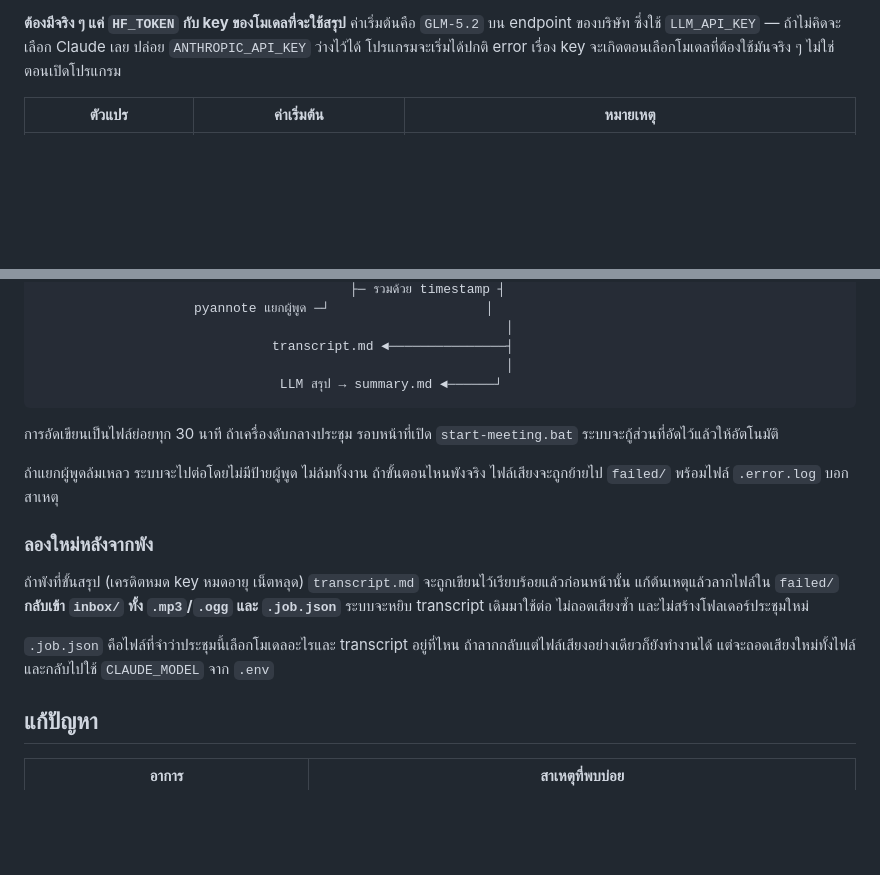
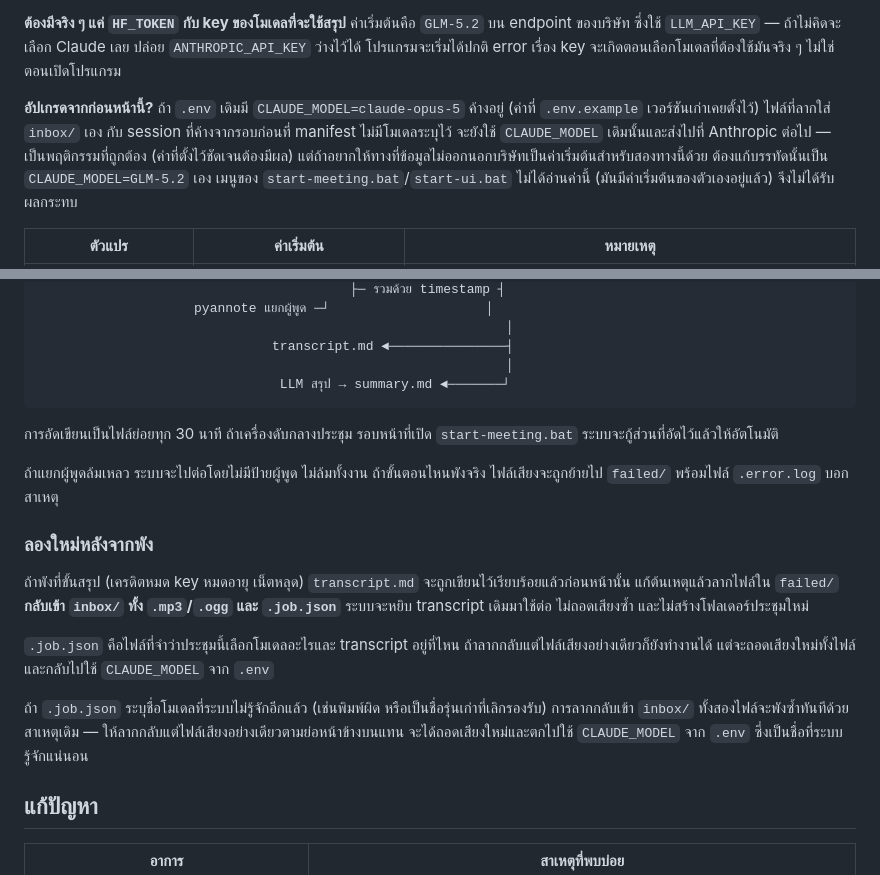
Before and after one commit to wowBALL/meeting-notes, a Markdown page: README.md, 2 parts joined by grey strips. GitHub-like rendering; blank space fills up the shorter version.

Commit message:
docs: fix diagram alignment and document two upgrade/retry edge cases
- The pipeline diagram's last row lost a column when "Claude สรุป"
  became "LLM สรุป" (3 fewer characters than "Claude", only partly
  compensated), leaving its closing corner one column short of the
  trunk above it. Added the missing dash.
- Documented that upgraders with CLAUDE_MODEL=claude-opus-5 already in
  their .env (the old .env.example default) will still have files
  dropped into inbox/ and orphaned sessions without a model in their
  manifest go to Anthropic, since an explicit setting is honoured
  on purpose -- and that changing that line is how to opt those paths
  into the new GLM default too.
- Added a clause to the retry recipe: if .job.json names a model the
  registry no longer recognizes, dragging both files back into inbox/
  just re-fails immediately with the same cause -- drag the audio file
  alone instead, which is already documented to fall back to
  CLAUDE_MODEL from .env.

Co-Authored-By: Claude Opus 5 <noreply@anthropic.com>

````diff
--- a/README.md
+++ b/README.md
@@ -67,6 +67,8 @@ WHISPER_MODEL=small
 `.env` อยู่ใน `.gitignore` แล้ว จะไม่หลุดขึ้น git
 
 **ต้องมีจริง ๆ แค่ `HF_TOKEN` กับ key ของโมเดลที่จะใช้สรุป** ค่าเริ่มต้นคือ `GLM-5.2` บน endpoint ของบริษัท ซึ่งใช้ `LLM_API_KEY` — ถ้าไม่คิดจะเลือก Claude เลย ปล่อย `ANTHROPIC_API_KEY` ว่างไว้ได้ โปรแกรมจะเริ่มได้ปกติ error เรื่อง key จะเกิดตอนเลือกโมเดลที่ต้องใช้มันจริง ๆ ไม่ใช่ตอนเปิดโปรแกรม
+
+**อัปเกรดจากก่อนหน้านี้?** ถ้า `.env` เดิมมี `CLAUDE_MODEL=claude-opus-5` ค้างอยู่ (ค่าที่ `.env.example` เวอร์ชันเก่าเคยตั้งไว้) ไฟล์ที่ลากใส่ `inbox/` เอง กับ session ที่ค้างจากรอบก่อนที่ manifest ไม่มีโมเดลระบุไว้ จะยังใช้ `CLAUDE_MODEL` เดิมนั้นและส่งไปที่ Anthropic ต่อไป — เป็นพฤติกรรมที่ถูกต้อง (ค่าที่ตั้งไว้ชัดเจนต้องมีผล) แต่ถ้าอยากให้ทางที่ข้อมูลไม่ออกนอกบริษัทเป็นค่าเริ่มต้นสำหรับสองทางนี้ด้วย ต้องแก้บรรทัดนั้นเป็น `CLAUDE_MODEL=GLM-5.2` เอง เมนูของ `start-meeting.bat`/`start-ui.bat` ไม่ได้อ่านค่านี้ (มันมีค่าเริ่มต้นของตัวเองอยู่แล้ว) จึงไม่ได้รับผลกระทบ
 
 | ตัวแปร | ค่าเริ่มต้น | หมายเหตุ |
 |---|---|---|
@@ -203,7 +205,7 @@ start-meeting.bat
                                                             │
                               transcript.md ◄───────────────┤
                                                             │
-                               LLM สรุป → summary.md ◄──────┘
+                               LLM สรุป → summary.md ◄───────┘
 ```
 
 การอัดเขียนเป็นไฟล์ย่อยทุก 30 นาที ถ้าเครื่องดับกลางประชุม รอบหน้าที่เปิด `start-meeting.bat` ระบบจะกู้ส่วนที่อัดไว้แล้วให้อัตโนมัติ
@@ -215,6 +217,8 @@ start-meeting.bat
 ถ้าพังที่ขั้นสรุป (เครดิตหมด key หมดอายุ เน็ตหลุด) `transcript.md` จะถูกเขียนไว้เรียบร้อยแล้วก่อนหน้านั้น แก้ต้นเหตุแล้วลากไฟล์ใน `failed/` **กลับเข้า `inbox/` ทั้ง `.mp3`/`.ogg` และ `.job.json`** ระบบจะหยิบ transcript เดิมมาใช้ต่อ ไม่ถอดเสียงซ้ำ และไม่สร้างโฟลเดอร์ประชุมใหม่
 
 `.job.json` คือไฟล์ที่จำว่าประชุมนี้เลือกโมเดลอะไรและ transcript อยู่ที่ไหน ถ้าลากกลับแต่ไฟล์เสียงอย่างเดียวก็ยังทำงานได้ แต่จะถอดเสียงใหม่ทั้งไฟล์และกลับไปใช้ `CLAUDE_MODEL` จาก `.env`
+
+ถ้า `.job.json` ระบุชื่อโมเดลที่ระบบไม่รู้จักอีกแล้ว (เช่นพิมพ์ผิด หรือเป็นชื่อรุ่นเก่าที่เลิกรองรับ) การลากกลับเข้า `inbox/` ทั้งสองไฟล์จะพังซ้ำทันทีด้วยสาเหตุเดิม — ให้ลากกลับแต่ไฟล์เสียงอย่างเดียวตามย่อหน้าข้างบนแทน จะได้ถอดเสียงใหม่และตกไปใช้ `CLAUDE_MODEL` จาก `.env` ซึ่งเป็นชื่อที่ระบบรู้จักแน่นอน
 
 ## แก้ปัญหา
 
````
